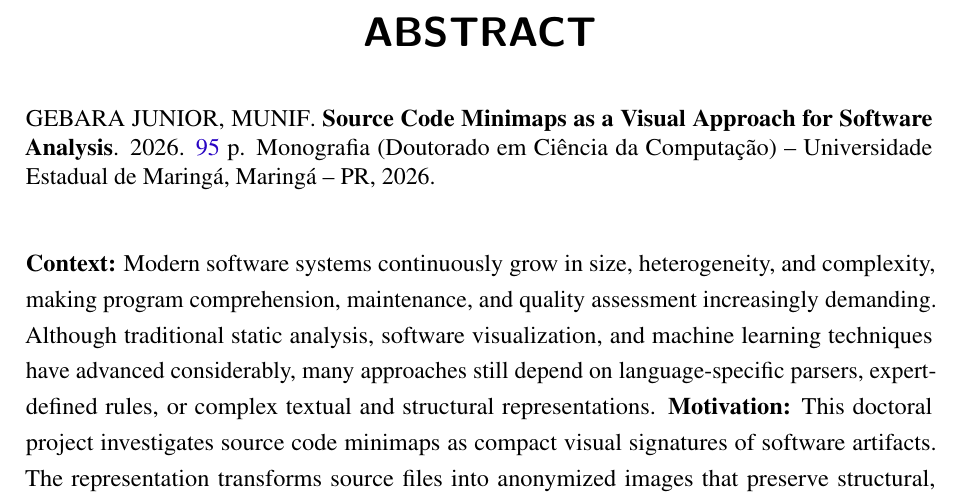
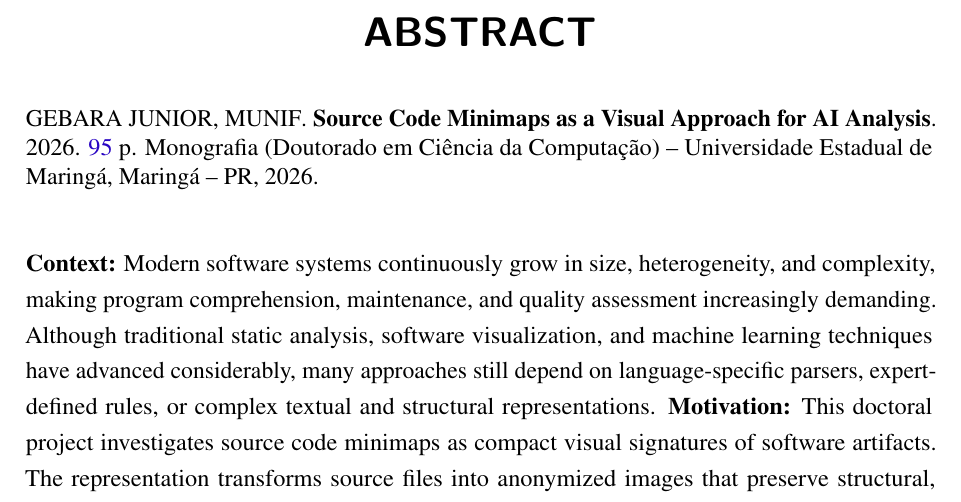
Before and after one commit to munifgebara/QualificacaoMunifDoutorado2026, a LaTeX thesis (main.tex): part of page 15 of 97, cut so that both start at the same text. Compiled offline with pdfLaTeX.

Commit message:
Change title from Software Analysis to AI Analysis
Co-Authored-By: Claude Sonnet 4.6 <noreply@anthropic.com>

```diff
--- a/main.tex
+++ b/main.tex
@@ -25,7 +25,7 @@
 % ------------------------------------------------------------------------
 
 \tituloPT{Minimapas de Código-Fonte como Abordagem Visual para Análise de Software}
-\tituloEN{Source Code Minimaps as a Visual Approach for Software Analysis}
+\tituloEN{Source Code Minimaps as a Visual Approach for AI Analysis}
 
 \autor[Gebara Junior, Munif]{Munif Gebara Junior}
 \genero{M}
```
